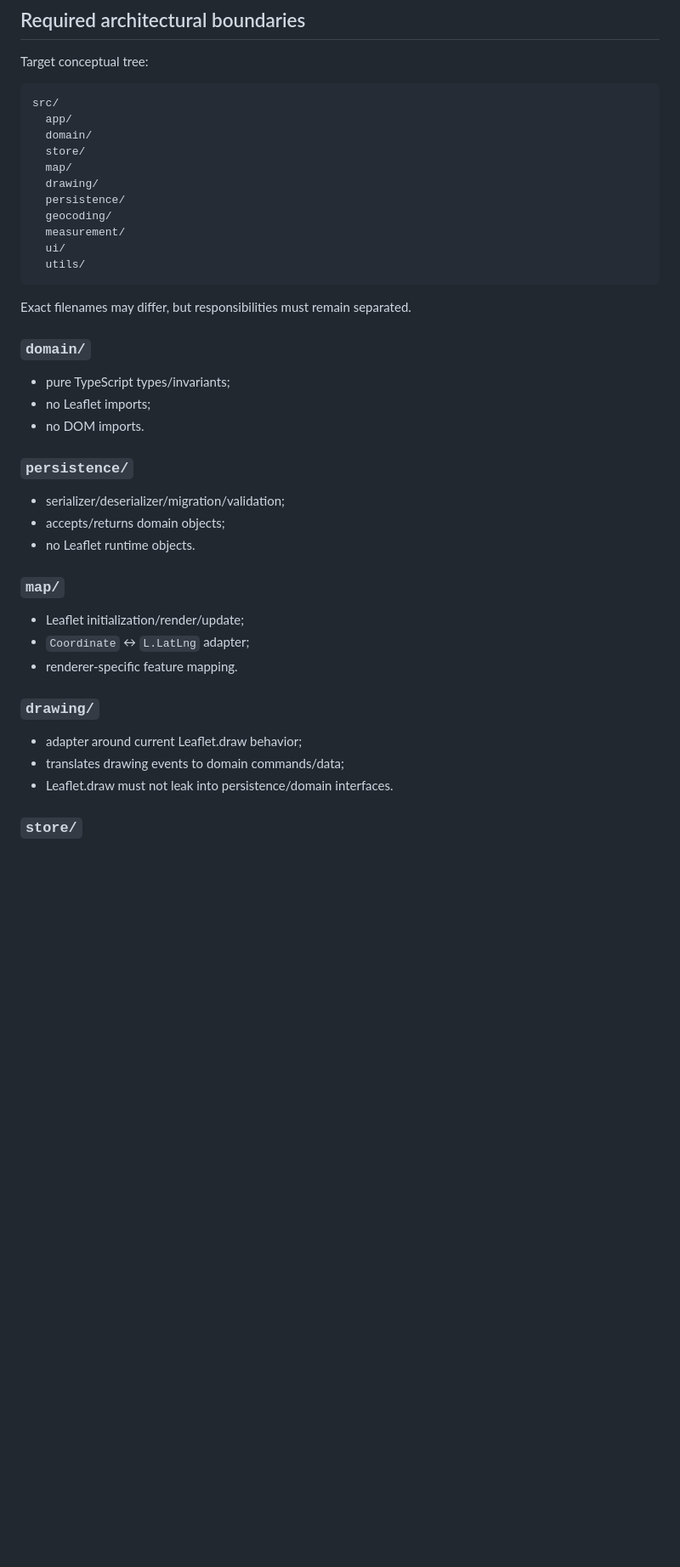
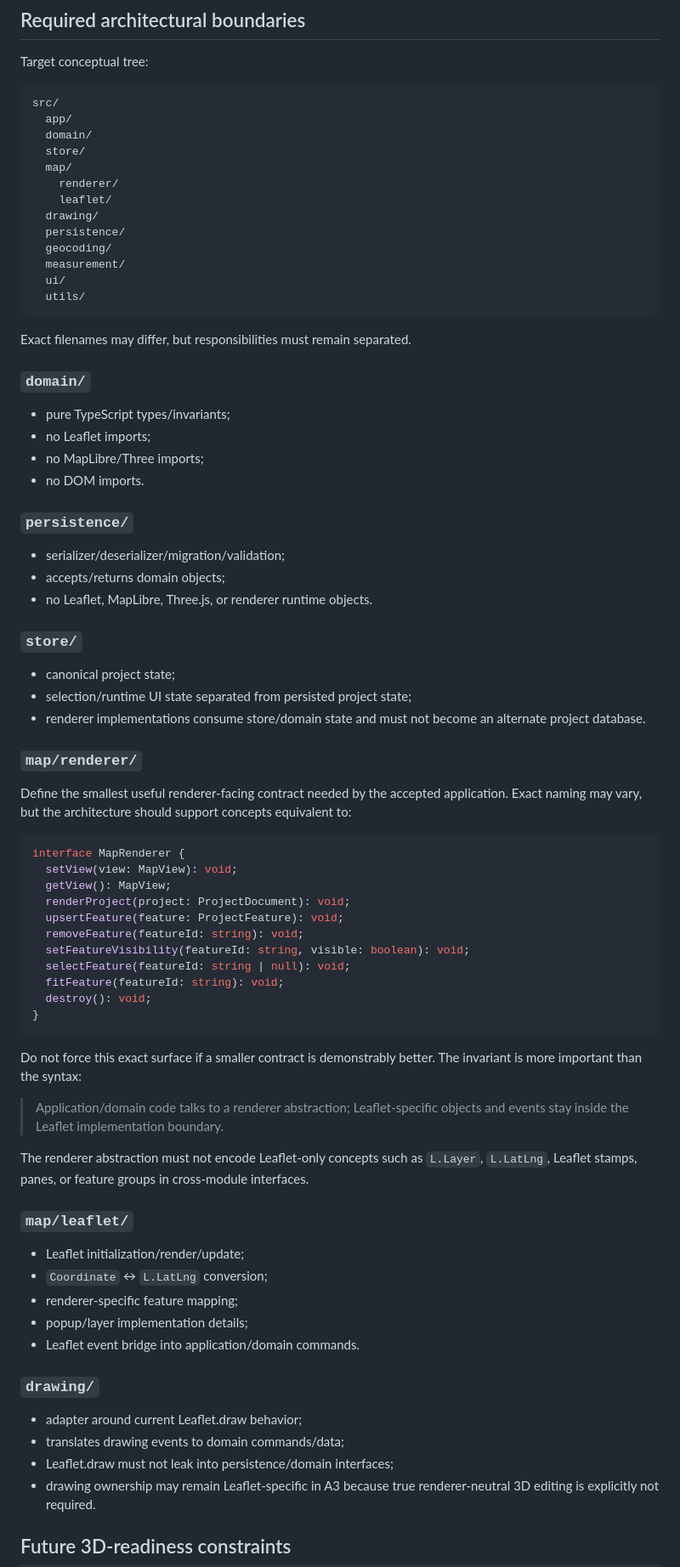
Before and after one commit to bokoboss/map-tools, a Markdown page: docs/v2/CODEX_A3_PACKET.md, the part around one of its changes. Shown at 85% size. Drawn GitHub-style; blank space fills up the shorter version.

Commit message:
docs: make A3 renderer architecture 3D-ready

````diff
--- a/docs/v2/CODEX_A3_PACKET.md
+++ b/docs/v2/CODEX_A3_PACKET.md
@@ -44,6 +49,8 @@ src/
   domain/
   store/
   map/
+    renderer/
+    leaflet/
   drawing/
   persistence/
   geocoding/
@@ -58,25 +65,59 @@ Exact filenames may differ, but responsibilities must remain separated.
 
 - pure TypeScript types/invariants;
 - no Leaflet imports;
+- no MapLibre/Three imports;
 - no DOM imports.
 
 ### `persistence/`
 
 - serializer/deserializer/migration/validation;
 - accepts/returns domain objects;
-- no Leaflet runtime objects.
+- no Leaflet, MapLibre, Three.js, or renderer runtime objects.
 
-### `map/`
+### `store/`
+
+- canonical project state;
+- selection/runtime UI state separated from persisted project state;
+- renderer implementations consume store/domain state and must not become an alternate project database.
+
+### `map/renderer/`
+
+Define the smallest useful renderer-facing contract needed by the accepted application. Exact naming may vary, but the architecture should support concepts equivalent to:
+
+```ts
+interface MapRenderer {
+  setView(view: MapView): void;
+  getView(): MapView;
+  renderProject(project: ProjectDocument): void;
+  upsertFeature(feature: ProjectFeature): void;
+  removeFeature(featureId: string): void;
+  setFeatureVisibility(featureId: string, visible: boolean): void;
+  selectFeature(featureId: string | null): void;
+  fitFeature(featureId: string): void;
+  destroy(): void;
+}
+```
+
+Do not force this exact surface if a smaller contract is demonstrably better. The invariant is more important than the syntax:
+
+> Application/domain code talks to a renderer abstraction; Leaflet-specific objects and events stay inside the Leaflet implementation boundary.
+
+The renderer abstraction must not encode Leaflet-only concepts such as `L.Layer`, `L.LatLng`, Leaflet stamps, panes, or feature groups in cross-module interfaces.
+
+### `map/leaflet/`
 
 - Leaflet initialization/render/update;
-- `Coordinate` ↔ `L.LatLng` adapter;
-- renderer-specific feature mapping.
+- `Coordinate` ↔ `L.LatLng` conversion;
+- renderer-specific feature mapping;
+- popup/layer implementation details;
+- Leaflet event bridge into application/domain commands.
 
 ### `drawing/`
 
 - adapter around current Leaflet.draw behavior;
 - translates drawing events to domain commands/data;
-- Leaflet.draw must not leak into persistence/domain interfaces.
+- Leaflet.draw must not leak into persistence/domain interfaces;
+- drawing ownership may remain Leaflet-specific in A3 because true renderer-neutral 3D editing is explicitly not required.
 
-### `store/`
+## Future 3D-readiness constraints
 
````
Also changed, not shown: other parts of docs/v2/CODEX_A3_PACKET.md (+36 -10 lines).
